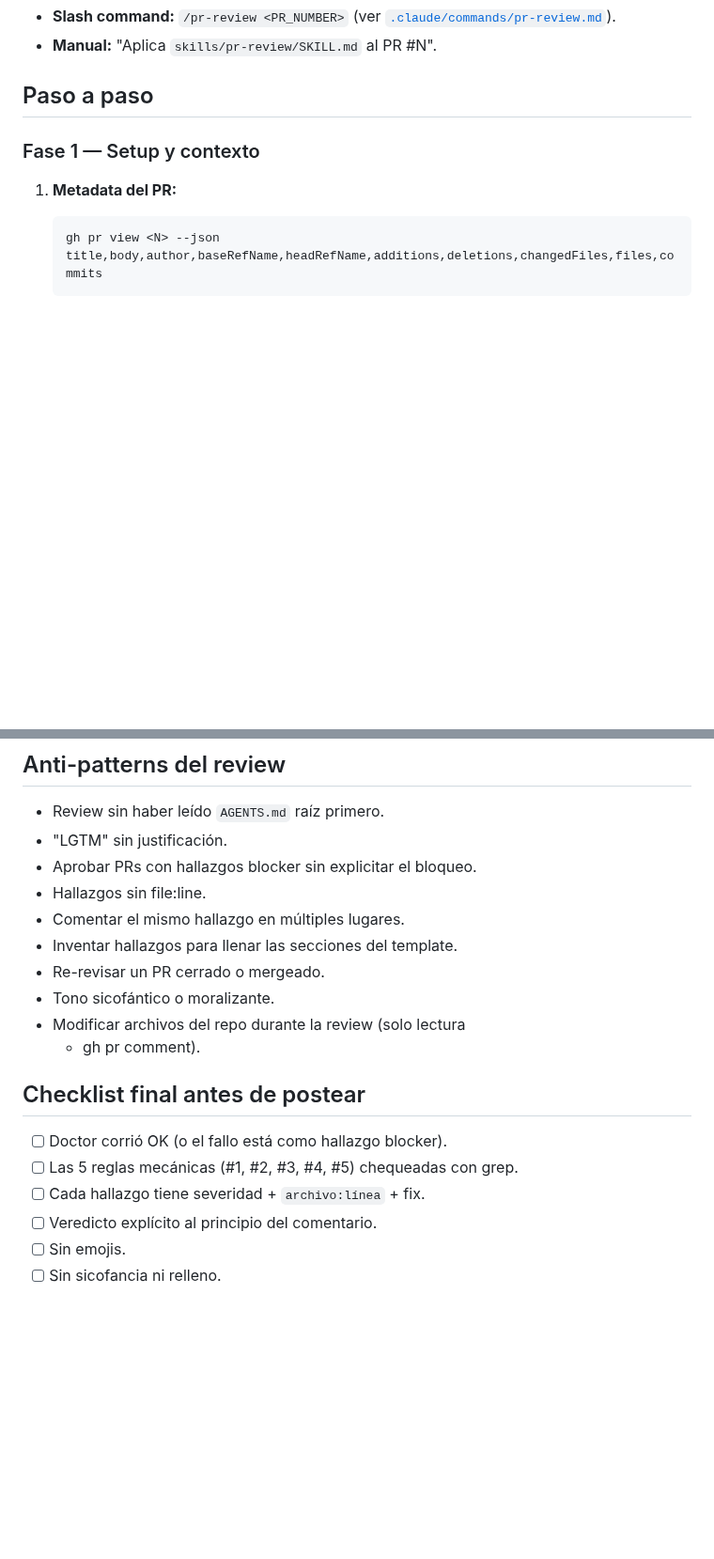
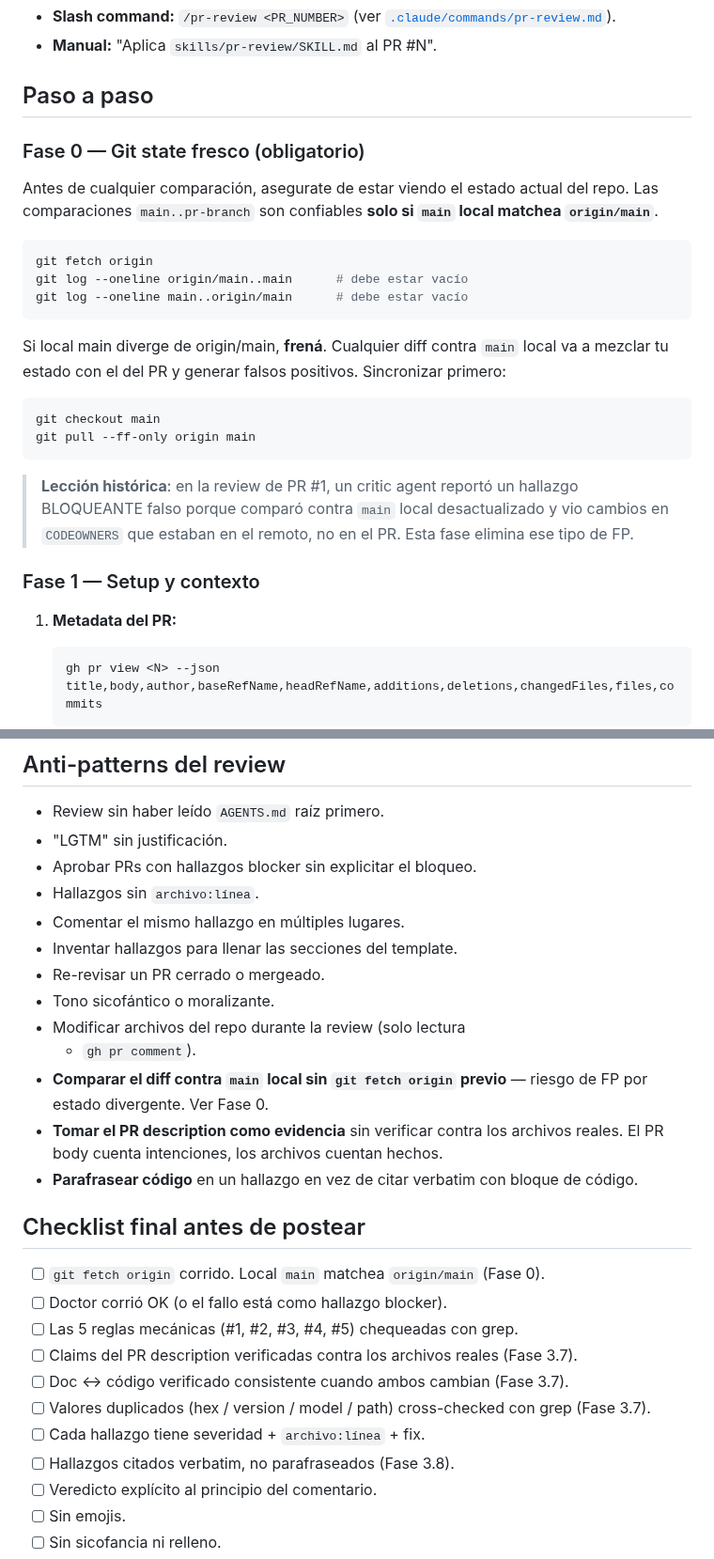
Before and after one commit to BriarDevv/Ynara, a Markdown page: skills/pr-review/SKILL.md, 2 parts joined by grey strips. Shown at 94% size. Rendered like a GitHub page; blank space fills up the shorter version.

````diff
--- a/skills/pr-review/SKILL.md
+++ b/skills/pr-review/SKILL.md
@@ -48,6 +48,32 @@ Desde Claude Code, en una sesión activa sobre el repo:
 - **Manual:** "Aplica `skills/pr-review/SKILL.md` al PR #N".
 
 ## Paso a paso
+
+### Fase 0 — Git state fresco (obligatorio)
+
+Antes de cualquier comparación, asegurate de estar viendo el estado
+actual del repo. Las comparaciones `main..pr-branch` son confiables
+**solo si `main` local matchea `origin/main`**.
+
+```bash
+git fetch origin
+git log --oneline origin/main..main      # debe estar vacío
+git log --oneline main..origin/main      # debe estar vacío
+```
+
+Si local main diverge de origin/main, **frená**. Cualquier diff
+contra `main` local va a mezclar tu estado con el del PR y generar
+falsos positivos. Sincronizar primero:
+
+```bash
+git checkout main
+git pull --ff-only origin main
+```
+
+> **Lección histórica**: en la review de PR #1, un critic agent
+> reportó un hallazgo BLOQUEANTE falso porque comparó contra `main`
+> local desactualizado y vio cambios en `CODEOWNERS` que estaban en
+> el remoto, no en el PR. Esta fase elimina ese tipo de FP.
 
 ### Fase 1 — Setup y contexto
 
@@ -285,20 +371,36 @@ comentar.
 - Review sin haber leído `AGENTS.md` raíz primero.
 - "LGTM" sin justificación.
 - Aprobar PRs con hallazgos blocker sin explicitar el bloqueo.
-- Hallazgos sin file:line.
+- Hallazgos sin `archivo:línea`.
 - Comentar el mismo hallazgo en múltiples lugares.
 - Inventar hallazgos para llenar las secciones del template.
 - Re-revisar un PR cerrado o mergeado.
 - Tono sicofántico o moralizante.
 - Modificar archivos del repo durante la review (solo lectura
-  + gh pr comment).
+  + `gh pr comment`).
+- **Comparar el diff contra `main` local sin `git fetch origin`
+  previo** — riesgo de FP por estado divergente. Ver Fase 0.
+- **Tomar el PR description como evidencia** sin verificar contra
+  los archivos reales. El PR body cuenta intenciones, los
+  archivos cuentan hechos.
+- **Parafrasear código** en un hallazgo en vez de citar verbatim
+  con bloque de código.
 
 ## Checklist final antes de postear
 
+- [ ] `git fetch origin` corrido. Local `main` matchea
+      `origin/main` (Fase 0).
 - [ ] Doctor corrió OK (o el fallo está como hallazgo blocker).
 - [ ] Las 5 reglas mecánicas (#1, #2, #3, #4, #5) chequeadas
       con grep.
+- [ ] Claims del PR description verificadas contra los archivos
+      reales (Fase 3.7).
+- [ ] Doc ↔ código verificado consistente cuando ambos cambian
+      (Fase 3.7).
+- [ ] Valores duplicados (hex / version / model / path)
+      cross-checked con grep (Fase 3.7).
 - [ ] Cada hallazgo tiene severidad + `archivo:línea` + fix.
+- [ ] Hallazgos citados verbatim, no parafraseados (Fase 3.8).
 - [ ] Veredicto explícito al principio del comentario.
 - [ ] Sin emojis.
 - [ ] Sin sicofancia ni relleno.
````
Also changed, not shown: other parts of skills/pr-review/SKILL.md (+60 -0 lines).
